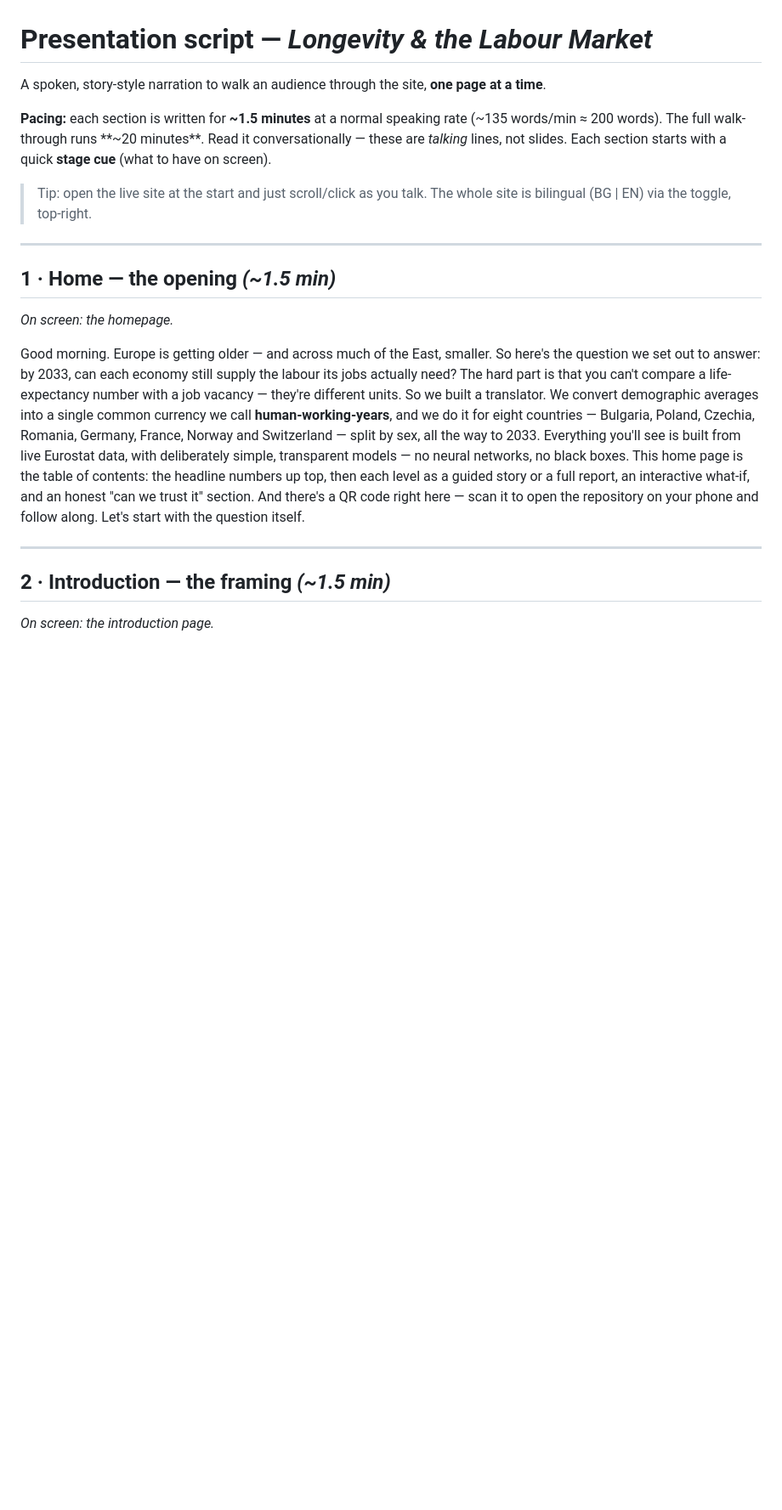
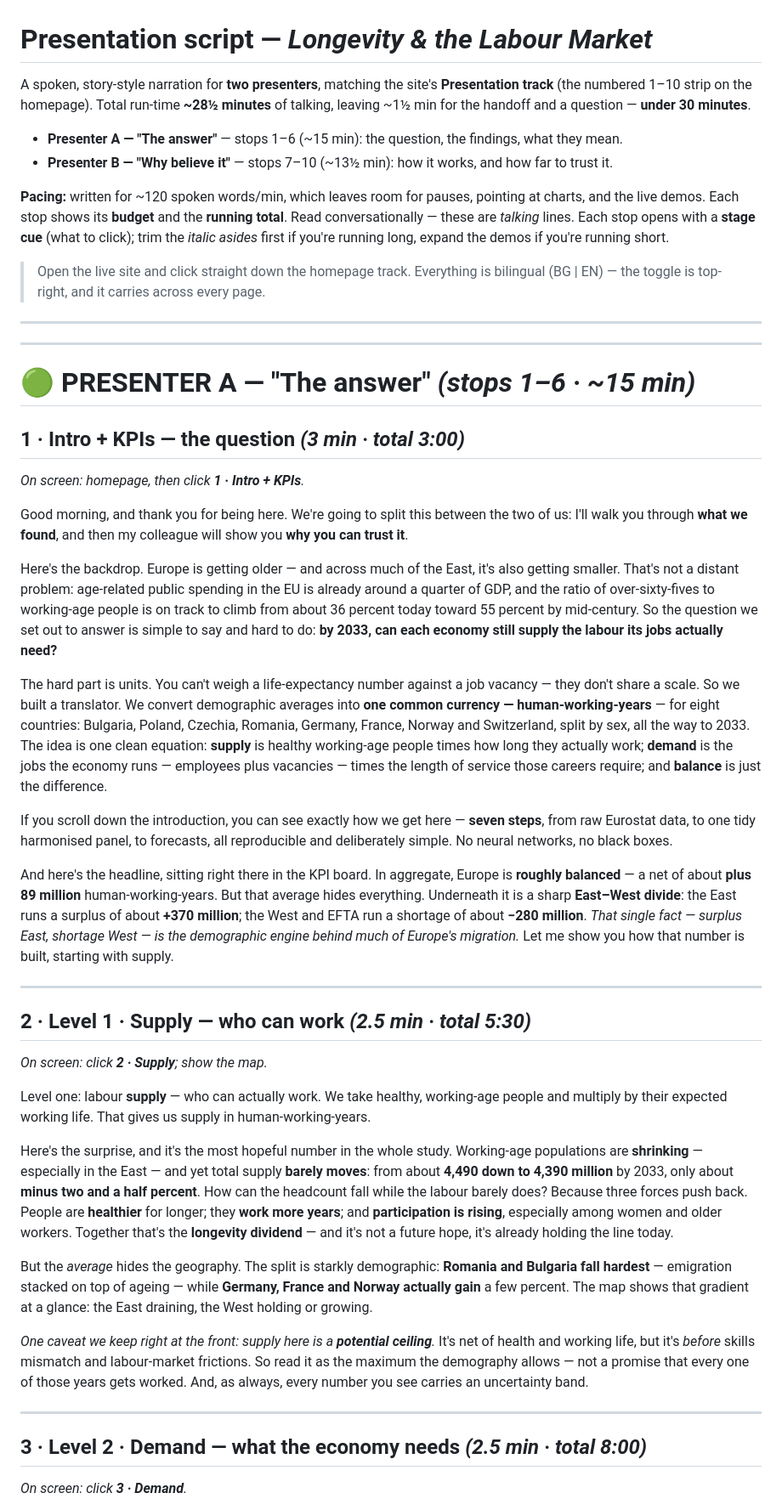
Before and after one commit to rossikeh-ops/longevity-labour-market, a Markdown page: docs/presentation_script.md, the part around one of its changes. Shown at 85% size. GitHub-like rendering; blank space fills up the shorter version.

```diff
--- a/docs/presentation_script.md
+++ b/docs/presentation_script.md
@@ -1,20 +1,47 @@
 # Presentation script — *Longevity & the Labour Market*
 
-A spoken, story-style narration to walk an audience through the site, **one page at a time**.
+A spoken, story-style narration for **two presenters**, matching the site's **Presentation track** (the numbered 1–10 strip on the homepage). Total run-time **~28½ minutes** of talking, leaving ~1½ min for the handoff and a question — **under 30 minutes**.
 
-**Pacing:** each section is written for **~1.5 minutes** at a normal speaking rate (~135 words/min ≈ 200 words). The full walk-through runs **~20 minutes**. Read it conversationally — these are *talking* lines, not slides. Each section starts with a quick **stage cue** (what to have on screen).
+- **Presenter A — "The answer"** — stops 1–6 (~15 min): the question, the findings, what they mean.
+- **Presenter B — "Why believe it"** — stops 7–10 (~13½ min): how it works, and how far to trust it.
 
-> Tip: open the live site at the start and just scroll/click as you talk. The whole site is bilingual (BG | EN) via the toggle, top-right.
+**Pacing:** written for ~120 spoken words/min, which leaves room for pauses, pointing at charts, and the live demos. Each stop shows its **budget** and the **running total**. Read conversationally — these are *talking* lines. Each stop opens with a **stage cue** (what to click); trim the *italic asides* first if you're running long, expand the demos if you're running short.
+
+> Open the live site and click straight down the homepage track. Everything is bilingual (BG | EN) — the toggle is top-right, and it carries across every page.
+
+---
+---
+
+# 🟢 PRESENTER A — "The answer"  *(stops 1–6 · ~15 min)*
+
+## 1 · Intro + KPIs — the question  *(3 min · total 3:00)*
+*On screen: homepage, then click **1 · Intro + KPIs**.*
+
+Good morning, and thank you for being here. We're going to split this between the two of us: I'll walk you through **what we found**, and then my colleague will show you **why you can trust it**.
+
+Here's the backdrop. Europe is getting older — and across much of the East, it's also getting smaller. That's not a distant problem: age-related public spending in the EU is already around a quarter of GDP, and the ratio of over-sixty-fives to working-age people is on track to climb from about 36 percent today toward 55 percent by mid-century. So the question we set out to answer is simple to say and hard to do: **by 2033, can each economy still supply the labour its jobs actually need?**
+
+The hard part is units. You can't weigh a life-expectancy number against a job vacancy — they don't share a scale. So we built a translator. We convert demographic averages into **one common currency — human-working-years** — for eight countries: Bulgaria, Poland, Czechia, Romania, Germany, France, Norway and Switzerland, split by sex, all the way to 2033. The idea is one clean equation: **supply** is healthy working-age people times how long they actually work; **demand** is the jobs the economy runs — employees plus vacancies — times the length of service those careers require; and **balance** is just the difference.
+
+If you scroll down the introduction, you can see exactly how we get here — **seven steps**, from raw Eurostat data, to one tidy harmonised panel, to forecasts, all reproducible and deliberately simple. No neural networks, no black boxes.
+
+And here's the headline, sitting right there in the KPI board. In aggregate, Europe is **roughly balanced** — a net of about **plus 89 million** human-working-years. But that average hides everything. Underneath it is a sharp **East–West divide**: the East runs a surplus of about **+370 million**; the West and EFTA run a shortage of about **−280 million**. *That single fact — surplus East, shortage West — is the demographic engine behind much of Europe's migration.* Let me show you how that number is built, starting with supply.
 
 ---
 
-## 1 · Home — the opening  *(~1.5 min)*
-*On screen: the homepage.*
+## 2 · Level 1 · Supply — who can work  *(2.5 min · total 5:30)*
+*On screen: click **2 · Supply**; show the map.*
 
-Good morning. Europe is getting older — and across much of the East, smaller. So here's the question we set out to answer: by 2033, can each economy still supply the labour its jobs actually need? The hard part is that you can't compare a life-expectancy number with a job vacancy — they're different units. So we built a translator. We convert demographic averages into a single common currency we call **human-working-years**, and we do it for eight countries — Bulgaria, Poland, Czechia, Romania, Germany, France, Norway and Switzerland — split by sex, all the way to 2033. Everything you'll see is built from live Eurostat data, with deliberately simple, transparent models — no neural networks, no black boxes. This home page is the table of contents: the headline numbers up top, then each level as a guided story or a full report, an interactive what-if, and an honest "can we trust it" section. And there's a QR code right here — scan it to open the repository on your phone and follow along. Let's start with the question itself.
+Level one: labour **supply** — who can actually work. We take healthy, working-age people and multiply by their expected working life. That gives us supply in human-working-years.
+
+Here's the surprise, and it's the most hopeful number in the whole study. Working-age populations are **shrinking** — especially in the East — and yet total supply **barely moves**: from about **4,490 down to 4,390 million** by 2033, only about **minus two and a half percent**. How can the headcount fall while the labour barely does? Because three forces push back. People are **healthier** for longer; they **work more years**; and **participation is rising**, especially among women and older workers. Together that's the **longevity dividend** — and it's not a future hope, it's already holding the line today.
+
+But the *average* hides the geography. The split is starkly demographic: **Romania and Bulgaria fall hardest** — emigration stacked on top of ageing — while **Germany, France and Norway actually gain** a few percent. The map shows that gradient at a glance: the East draining, the West holding or growing.
+
+*One caveat we keep right at the front: supply here is a **potential ceiling**.* It's net of health and working life, but it's *before* skills mismatch and labour-market frictions. So read it as the maximum the demography allows — not a promise that every one of those years gets worked. And, as always, every number you see carries an uncertainty band.
 
 ---
 
-## 2 · Introduction — the framing  *(~1.5 min)*
-*On screen: the introduction page.*
+## 3 · Level 2 · Demand — what the economy needs  *(2.5 min · total 8:00)*
+*On screen: click **3 · Demand**.*
 
```
Also changed, not shown: other parts of docs/presentation_script.md (+86 -52 lines).
